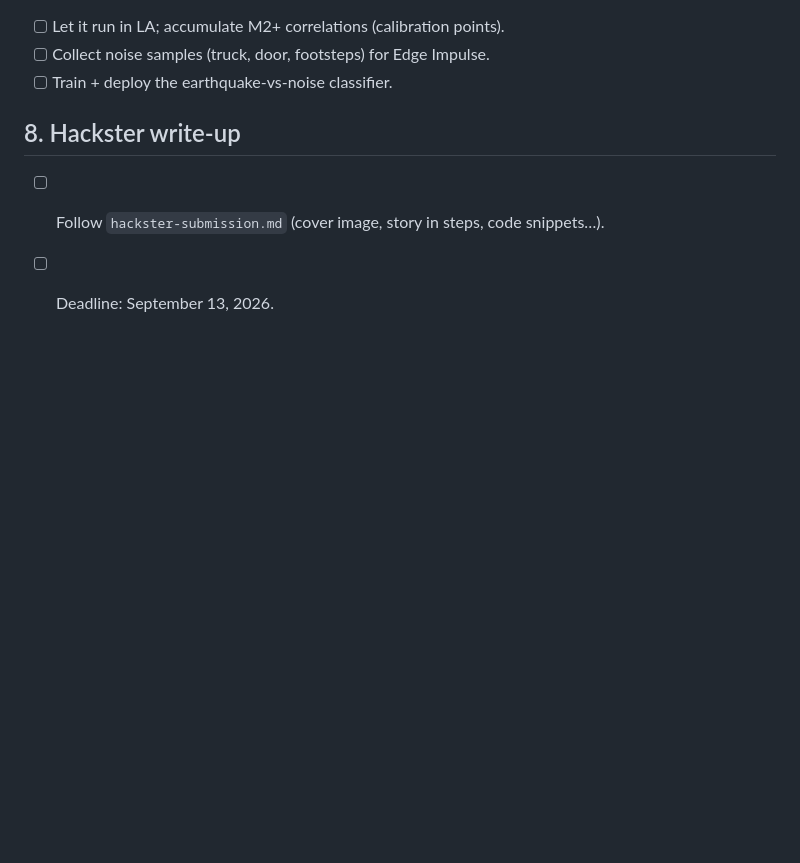
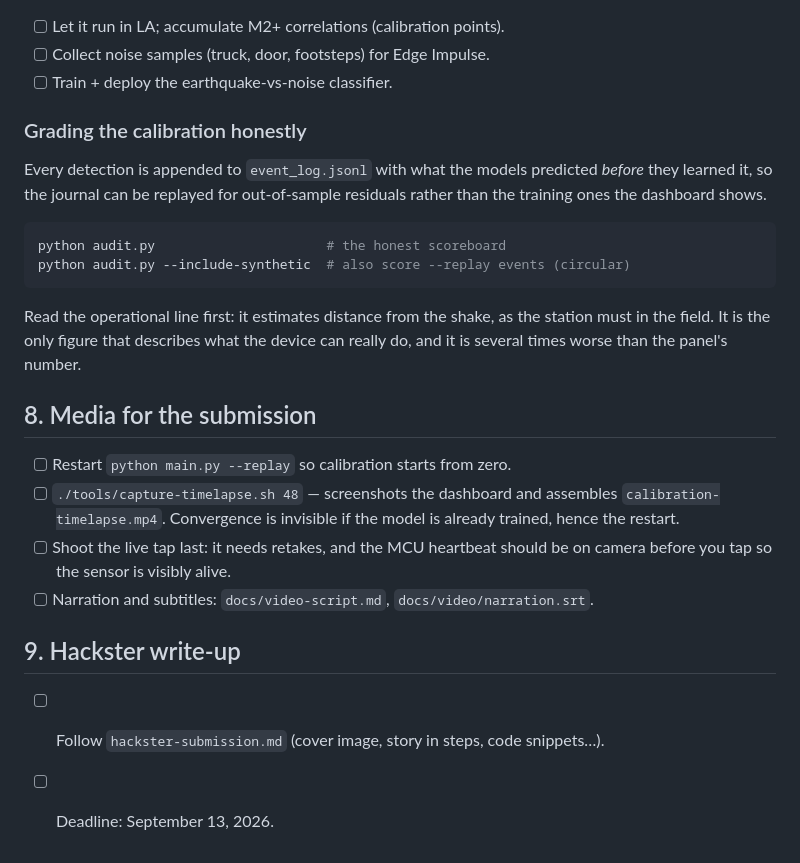
Before and after one commit to Medialoco/sismo-la, a Markdown page: docs/getting-started.md, the part around the change. Rendered like a GitHub page; blank space fills up the shorter version.

````diff
--- a/docs/getting-started.md
+++ b/docs/getting-started.md
@@ -133,6 +133,29 @@ and `serial` remain for host-side debugging.
 - [ ] Collect noise samples (truck, door, footsteps) for Edge Impulse.
 - [ ] Train + deploy the earthquake-vs-noise classifier.
 
-## 8. Hackster write-up
+### Grading the calibration honestly
+Every detection is appended to `event_log.jsonl` with what the models predicted
+*before* they learned it, so the journal can be replayed for out-of-sample
+residuals rather than the training ones the dashboard shows.
+
+```bash
+python audit.py                      # the honest scoreboard
+python audit.py --include-synthetic  # also score --replay events (circular)
+```
+
+Read the operational line first: it estimates distance from the shake, as the
+station must in the field. It is the only figure that describes what the device
+can really do, and it is several times worse than the panel's number.
+
+## 8. Media for the submission
+- [ ] Restart `python main.py --replay` so calibration starts from zero.
+- [ ] `./tools/capture-timelapse.sh 48` — screenshots the dashboard and
+      assembles `calibration-timelapse.mp4`. Convergence is invisible if the
+      model is already trained, hence the restart.
+- [ ] Shoot the live tap last: it needs retakes, and the MCU heartbeat should be
+      on camera before you tap so the sensor is visibly alive.
+- [ ] Narration and subtitles: `docs/video-script.md`, `docs/video/narration.srt`.
+
+## 9. Hackster write-up
 - [ ] Follow `hackster-submission.md` (cover image, story in steps, code snippets…).
 - [ ] Deadline: September 13, 2026.
````
Also changed, not shown: README.md (+38 -0 lines), docs/hackster-story.md (+2 -2 lines), docs/video-script.md (added, +111 -0 lines), docs/images/dashboard-replay.png, docs/video/calibration-timelapse.gif (added), 10 other files.
